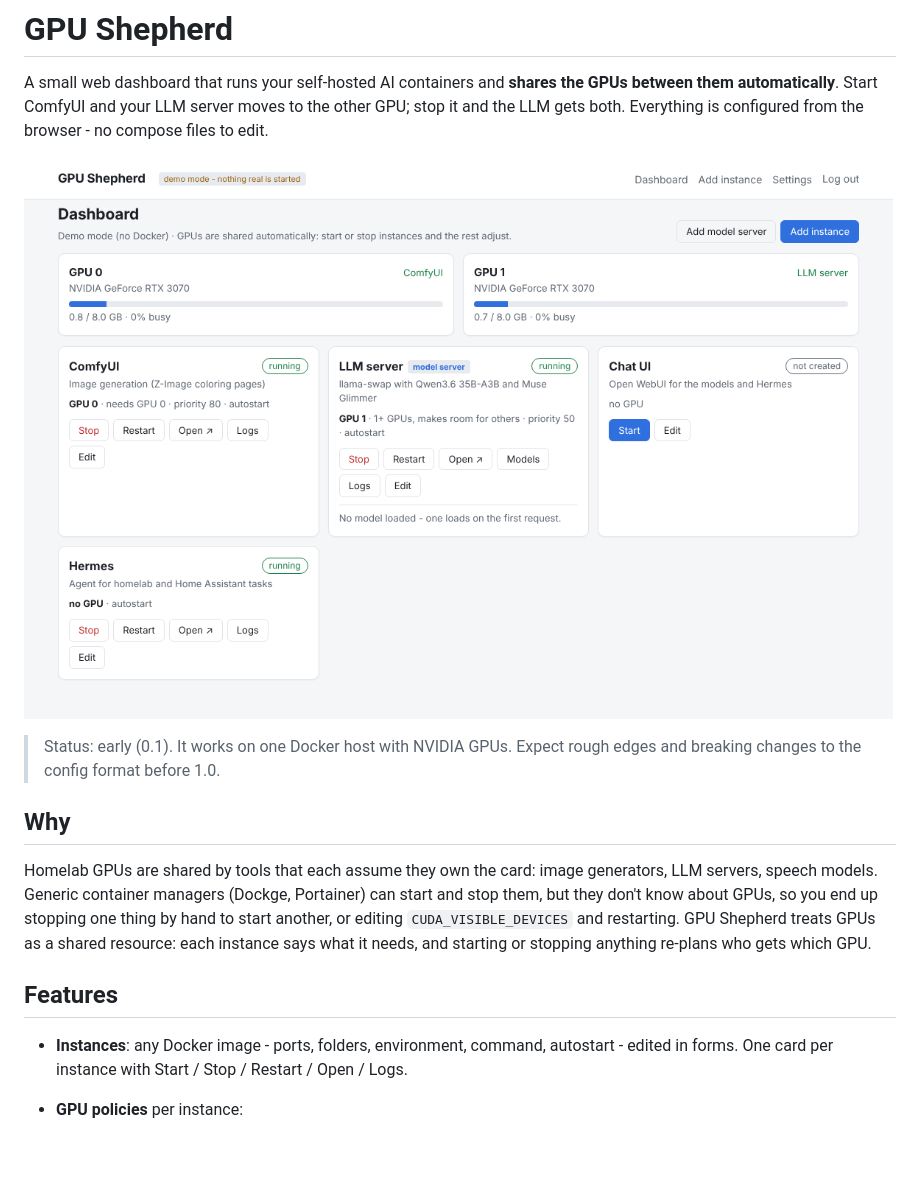
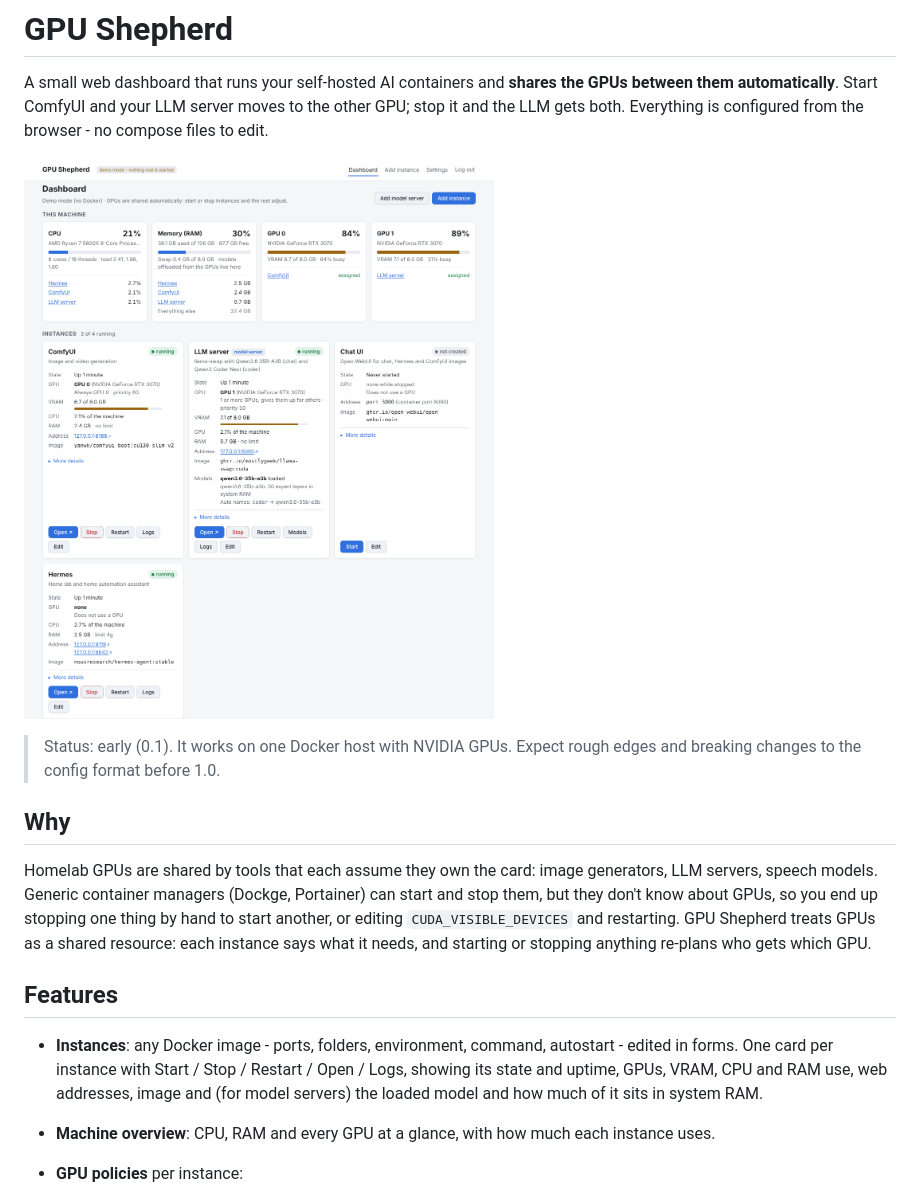
Before and after one commit to TechFreak94/GPU-Shepherd, a Markdown page: README.md, the part around the change. Rendered like a GitHub page; pictures changed too: docs/screenshots/dashboard.png; blank space fills up the shorter version.

```diff
--- a/README.md
+++ b/README.md
@@ -20,7 +20,10 @@ each instance says what it needs, and starting or stopping anything re-plans who
 ## Features
 
 - **Instances**: any Docker image - ports, folders, environment, command, autostart - edited in
-  forms. One card per instance with Start / Stop / Restart / Open / Logs.
+  forms. One card per instance with Start / Stop / Restart / Open / Logs, showing its state and
+  uptime, GPUs, VRAM, CPU and RAM use, web addresses, image and (for model servers) the loaded
+  model and how much of it sits in system RAM.
+- **Machine overview**: CPU, RAM and every GPU at a glance, with how much each instance uses.
 - **GPU policies** per instance:
   - *Fixed* - always these GPUs (e.g. ComfyUI on GPU 0).
   - *Elastic* - at least N GPUs, grows into every free GPU, shrinks when something else needs one
```
Also changed, not shown: docs/architecture.md (+4 -1 lines), docs/screenshots/confirm.png, docs/screenshots/edit-instance.png, docs/screenshots/models.png, 10 other files.
